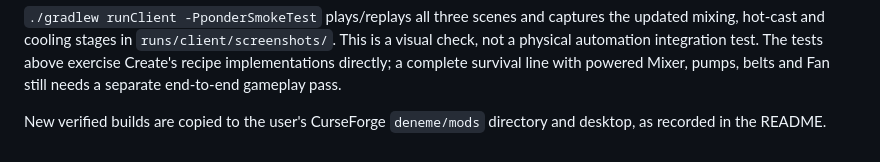
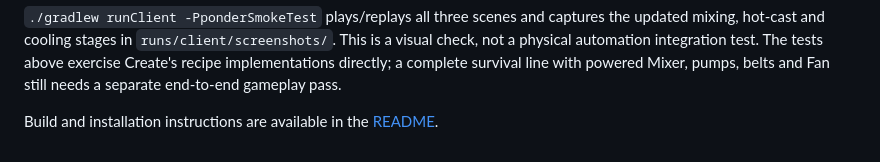
Before and after one commit to farukylmz0550/create-luviteium, a Markdown page: docs/processing.md, the part around the change. Drawn GitHub-style.

```diff
--- a/docs/processing.md
+++ b/docs/processing.md
@@ -81,5 +81,4 @@ This is a visual check, not a physical automation integration test. The tests ab
 exercise Create's recipe implementations directly; a complete survival line with
 powered Mixer, pumps, belts and Fan still needs a separate end-to-end gameplay pass.
 
-New verified builds are copied to the user's CurseForge `deneme/mods` directory
-and desktop, as recorded in the README.
+Build and installation instructions are available in the [README](../README.md).
```
Also changed, not shown: README.md (+89 -63 lines), docs/images/casting-ponder.png (added).
